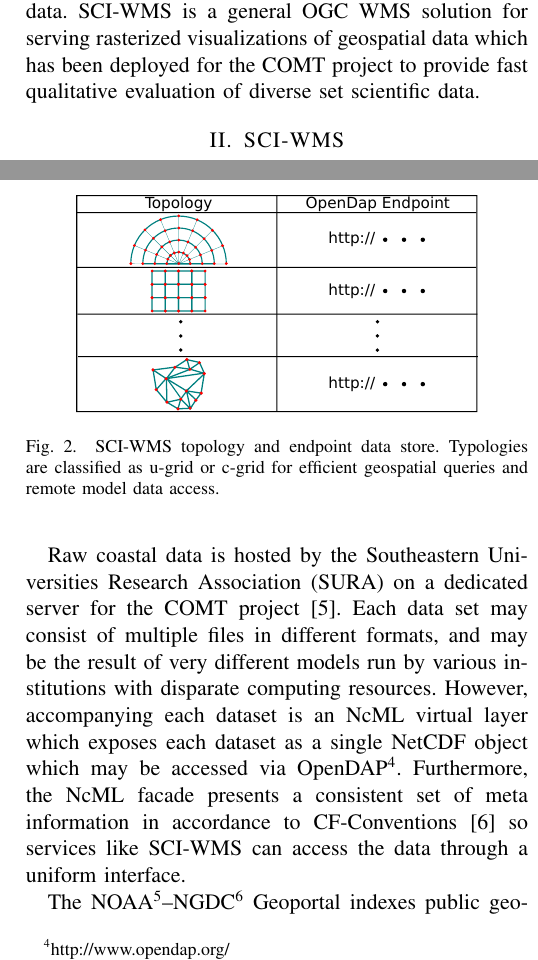
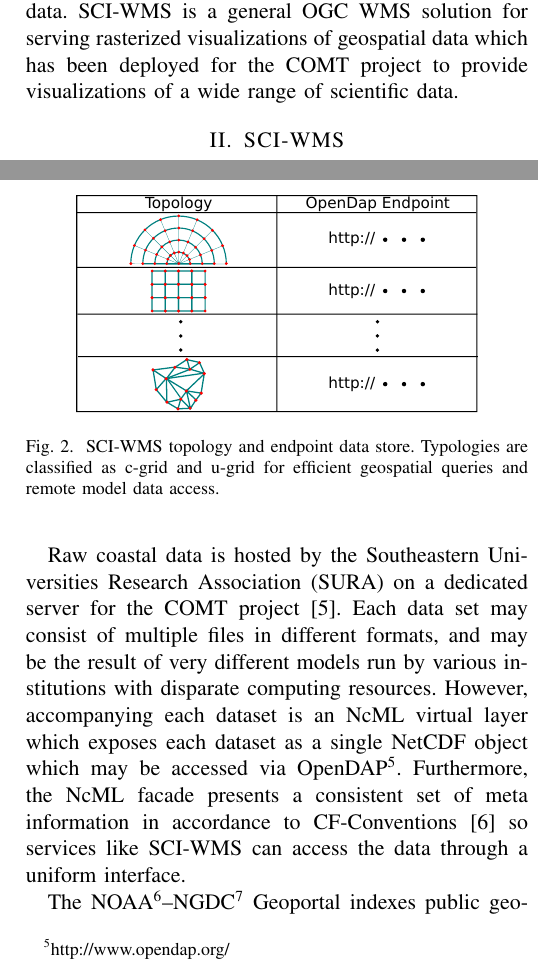
Before and after one commit to brandonmayer-zz/ci2014, a LaTeX paper (ci_mayer.tex): two parts of the columns of pages 1 and 2 of 2, joined at a grey line, cut so that both start at the same text. Compiled offline with pdfLaTeX; a LaTeX package or settings file that is missing is left out.

Commit message:
updates.

```diff
--- a/ci_mayer.tex
+++ b/ci_mayer.tex
@@ -84,8 +84,8 @@ mission is an extensible and universally available tool for quickly
 visualizing and assessing a diverse set of coastal modeling
 data. \sciwms{} is a general \ogc{} \wms{} solution for serving
 rasterized visualizations of geospatial data which has been deployed
-for the \comt{} project to provide fast qualitative
-evaluation of diverse set scientific data.
+for the \comt{} project to provide visualizations of a wide range of
+scientific data.
 
 \section{\sciwms{}}
 \Sciwms{} is an open-source implementation of the Open Geospatial
@@ -135,7 +136,7 @@ to optimize the computation of relevant model data subsets.
   \centering
   \includegraphics[width=0.8\columnwidth]{./figs/sciwms_db_topology_endpoints.pdf}
   \caption{\Sciwms{} topology and endpoint data store. Typologies are
-    classified as \ugrid{} or \cgrid{} for efficient geospatial
+    classified as \cgrid{} and \ugrid{} for efficient geospatial
     queries and remote model data access.}
   \label{fig:sciwms_topology_endpoints}
 \end{figure}
```
Also changed, not shown: ci_mayer.pdf, ci_mayer.tex (3 more changed lines).
